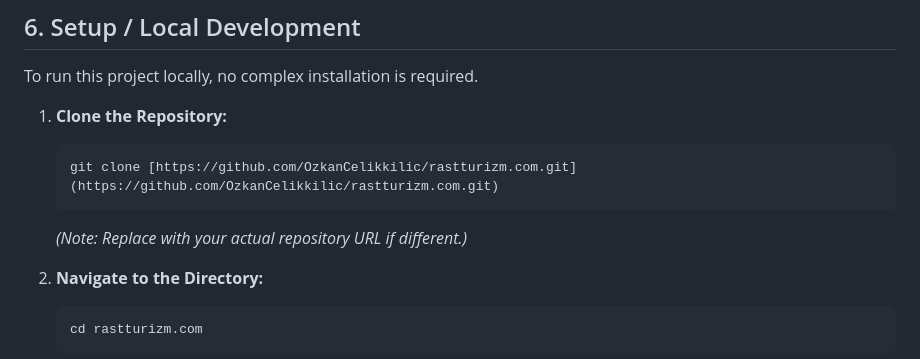
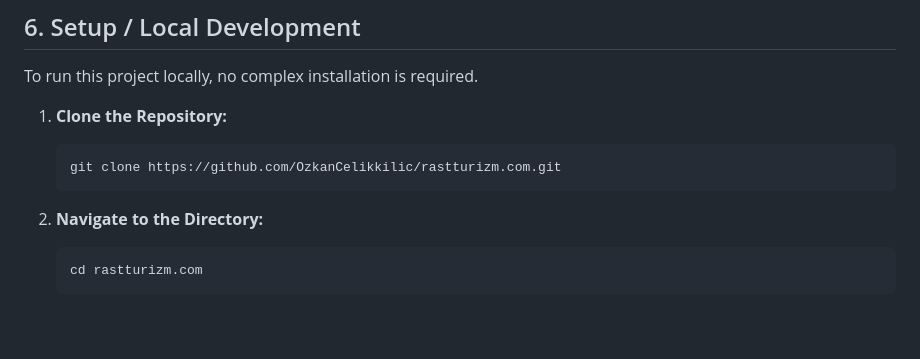
Before and after one commit to OzkanCelikkilic/rast-turizm, a Markdown page: README.md, the part around the change. Drawn GitHub-style; blank space fills up the shorter version.

````diff
--- a/README.md
+++ b/README.md
@@ -49,9 +49,8 @@ To run this project locally, no complex installation is required.
 
 1.  **Clone the Repository:**
     ```bash
-    git clone [https://github.com/OzkanCelikkilic/rastturizm.com.git](https://github.com/OzkanCelikkilic/rastturizm.com.git)
+    git clone https://github.com/OzkanCelikkilic/rastturizm.com.git
     ```
-    *(Note: Replace with your actual repository URL if different.)*
 
 2.  **Navigate to the Directory:**
     ```bash
````
